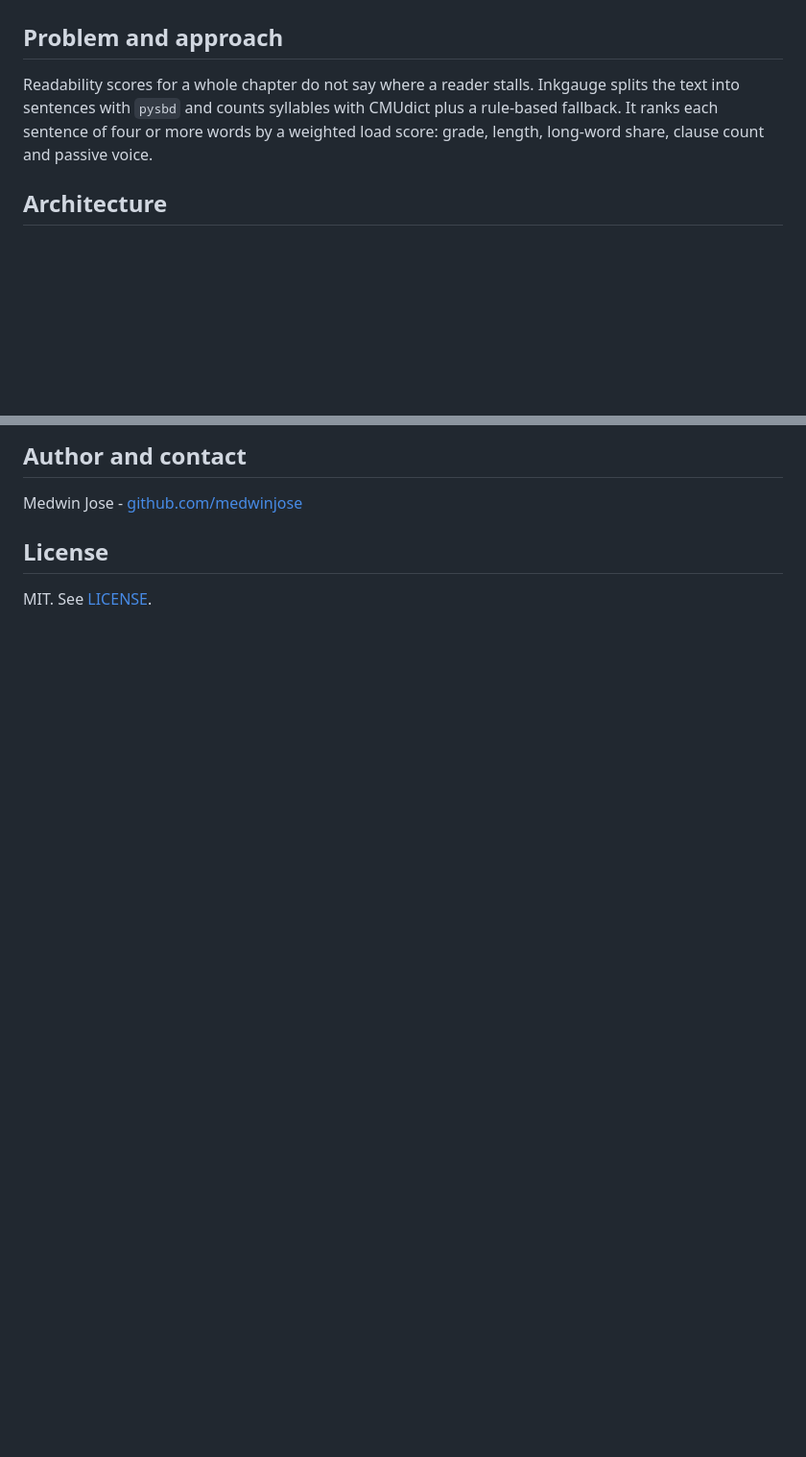
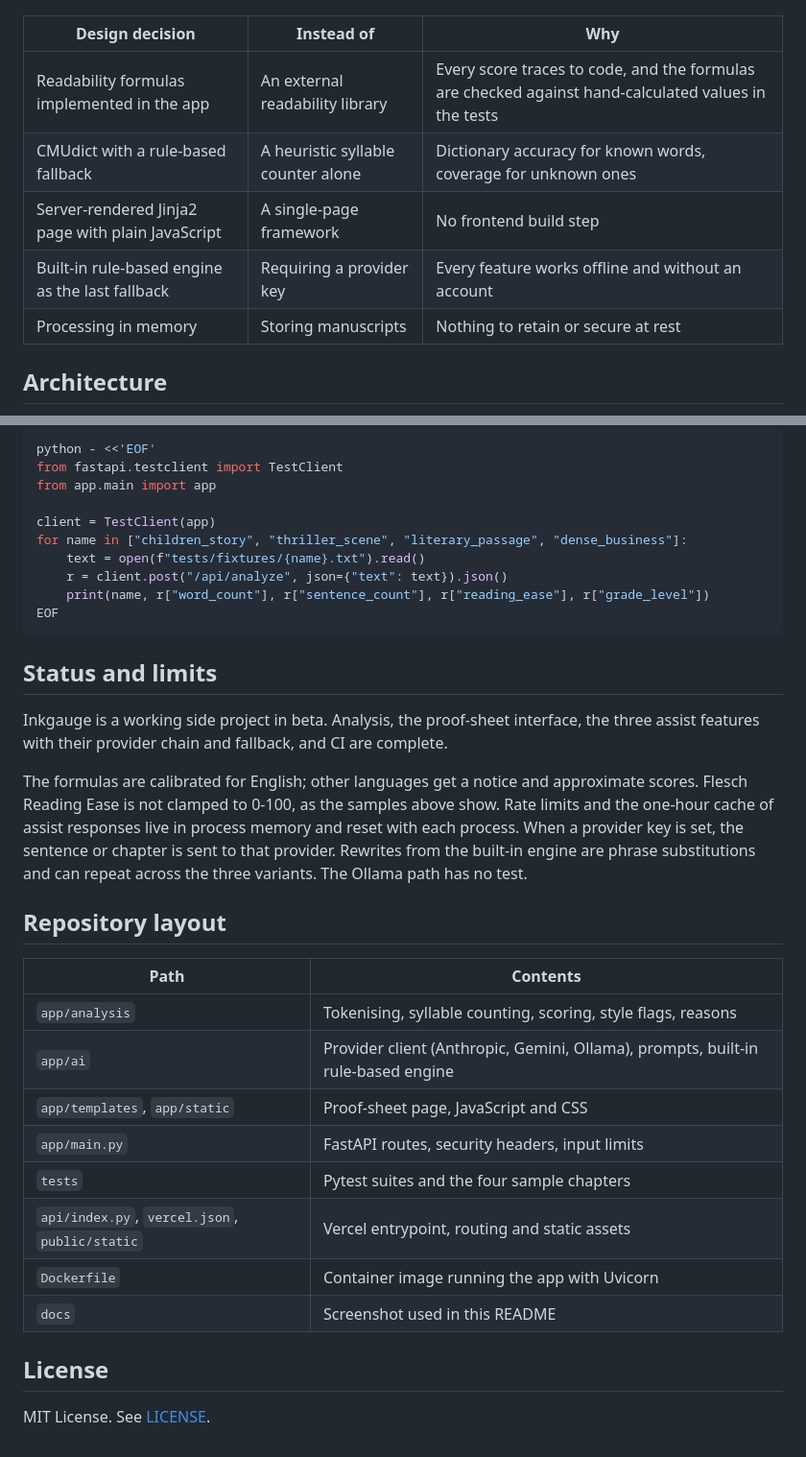
Before and after one commit to medwinjose/Inkgauge, a Markdown page: README.md, 2 parts joined by grey strips. Shown at 96% size. Drawn GitHub-style; blank space fills up the shorter version.

````diff
--- a/README.md
+++ b/README.md
@@ -12,7 +26,12 @@ A web app that scores the readability of a pasted English chapter and marks its
 
 ![Inkgauge in dark theme after analysing the thriller sample: readability scores on the left, the chapter in the centre, ranked hardest sentences with rewrite suggestions on the right](docs/screenshot.png)
 
-## Problem and approach
-Readability scores for a whole chapter do not say where a reader stalls. Inkgauge splits the text into sentences with `pysbd` and counts syllables with CMUdict plus a rule-based fallback. It ranks each sentence of four or more words by a weighted load score: grade, length, long-word share, clause count and passive voice.
+| Design decision | Instead of | Why |
+|---|---|---|
+| Readability formulas implemented in the app | An external readability library | Every score traces to code, and the formulas are checked against hand-calculated values in the tests |
+| CMUdict with a rule-based fallback | A heuristic syllable counter alone | Dictionary accuracy for known words, coverage for unknown ones |
+| Server-rendered Jinja2 page with plain JavaScript | A single-page framework | No frontend build step |
+| Built-in rule-based engine as the last fallback | Requiring a provider key | Every feature works offline and without an account |
+| Processing in memory | Storing manuscripts | Nothing to retain or secure at rest |
 
 ## Architecture
@@ -59,6 +105,36 @@ Optional provider keys and model names go in `.env`; see [.env.example](.env.exa
 
-## Author and contact
-Medwin Jose - [github.com/medwinjose](https://github.com/medwinjose)
+```bash
+python - <<'EOF'
+from fastapi.testclient import TestClient
+from app.main import app
+
+client = TestClient(app)
+for name in ["children_story", "thriller_scene", "literary_passage", "dense_business"]:
+    text = open(f"tests/fixtures/{name}.txt").read()
+    r = client.post("/api/analyze", json={"text": text}).json()
+    print(name, r["word_count"], r["sentence_count"], r["reading_ease"], r["grade_level"])
+EOF
+```
+
+## Status and limits
+
+Inkgauge is a working side project in beta. Analysis, the proof-sheet interface, the three assist features with their provider chain and fallback, and CI are complete.
+
+The formulas are calibrated for English; other languages get a notice and approximate scores. Flesch Reading Ease is not clamped to 0-100, as the samples above show. Rate limits and the one-hour cache of assist responses live in process memory and reset with each process. When a provider key is set, the sentence or chapter is sent to that provider. Rewrites from the built-in engine are phrase substitutions and can repeat across the three variants. The Ollama path has no test.
+
+## Repository layout
+
+| Path | Contents |
+|---|---|
+| `app/analysis` | Tokenising, syllable counting, scoring, style flags, reasons |
+| `app/ai` | Provider client (Anthropic, Gemini, Ollama), prompts, built-in rule-based engine |
+| `app/templates`, `app/static` | Proof-sheet page, JavaScript and CSS |
+| `app/main.py` | FastAPI routes, security headers, input limits |
+| `tests` | Pytest suites and the four sample chapters |
+| `api/index.py`, `vercel.json`, `public/static` | Vercel entrypoint, routing and static assets |
+| `Dockerfile` | Container image running the app with Uvicorn |
+| `docs` | Screenshot used in this README |
 
 ## License
-MIT. See [LICENSE](LICENSE).
+
+MIT License. See [LICENSE](LICENSE).
````
Also changed, not shown: other parts of README.md (+70 -29 lines).
